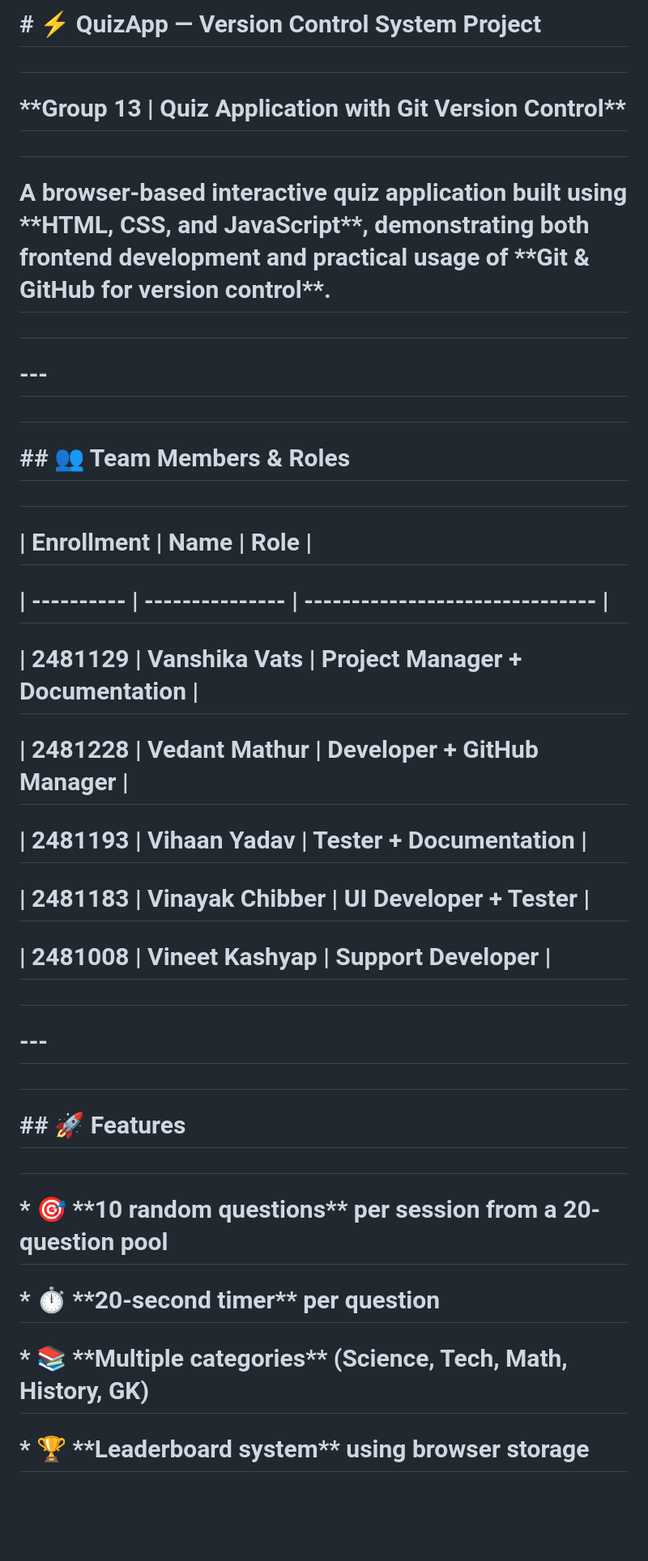
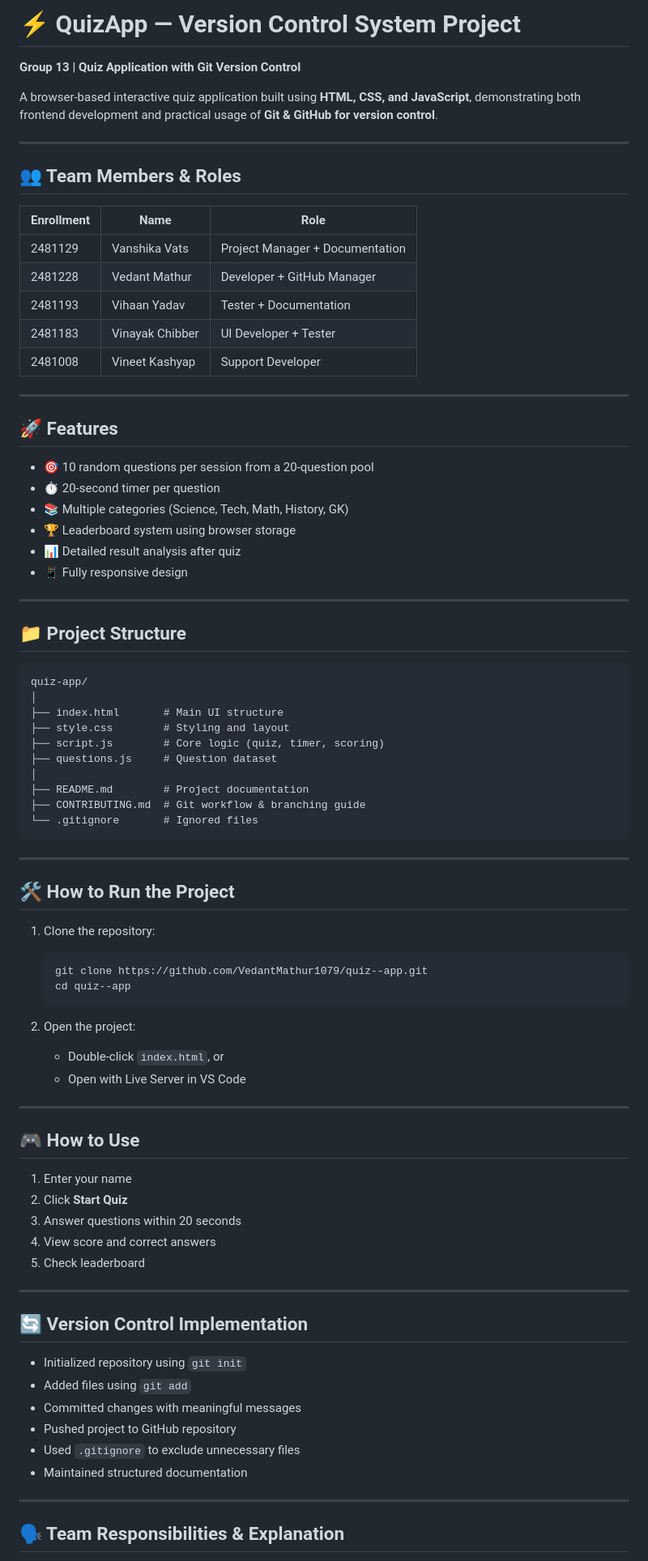
Before and after one commit to VedantMathur1079/quiz--app, a Markdown page: README.md, the part around one of its changes. Shown at 81% size. GitHub-like rendering; blank space fills up the shorter version.

Commit message:
Fix README formatting and improve documentation

````diff
--- a/README.md
+++ b/README.md
@@ -1,52 +1,87 @@
-# \# ⚡ QuizApp — Version Control System Project
+# ⚡ QuizApp — Version Control System Project
 
-#
+**Group 13 | Quiz Application with Git Version Control**
 
-# \*\*Group 13 | Quiz Application with Git Version Control\*\*
+A browser-based interactive quiz application built using **HTML, CSS, and JavaScript**, demonstrating both frontend development and practical usage of **Git & GitHub for version control**.
 
-#
+---
 
-# A browser-based interactive quiz application built using \*\*HTML, CSS, and JavaScript\*\*, demonstrating both frontend development and practical usage of \*\*Git \& GitHub for version control\*\*.
+## 👥 Team Members & Roles
 
-#
+| Enrollment | Name            | Role                            |
+| ---------- | --------------- | ------------------------------- |
+| 2481129    | Vanshika Vats   | Project Manager + Documentation |
+| 2481228    | Vedant Mathur   | Developer + GitHub Manager      |
+| 2481193    | Vihaan Yadav    | Tester + Documentation          |
+| 2481183    | Vinayak Chibber | UI Developer + Tester           |
+| 2481008    | Vineet Kashyap  | Support Developer               |
 
-# \---
+---
 
-#
+## 🚀 Features
 
-# \## 👥 Team Members \& Roles
+* 🎯 10 random questions per session from a 20-question pool
+* ⏱️ 20-second timer per question
+* 📚 Multiple categories (Science, Tech, Math, History, GK)
+* 🏆 Leaderboard system using browser storage
+* 📊 Detailed result analysis after quiz
+* 📱 Fully responsive design
 
-#
+---
 
-# | Enrollment | Name            | Role                            |
+## 📁 Project Structure
 
-# | ---------- | --------------- | ------------------------------- |
+```
+quiz-app/
+│
+├── index.html       # Main UI structure
+├── style.css        # Styling and layout
+├── script.js        # Core logic (quiz, timer, scoring)
+├── questions.js     # Question dataset
+│
+├── README.md        # Project documentation
+├── CONTRIBUTING.md  # Git workflow & branching guide
+└── .gitignore       # Ignored files
+```
 
-# | 2481129    | Vanshika Vats   | Project Manager + Documentation |
+---
 
-# | 2481228    | Vedant Mathur   | Developer + GitHub Manager      |
+## 🛠️ How to Run the Project
 
-# | 2481193    | Vihaan Yadav    | Tester + Documentation          |
+1. Clone the repository:
 
-# | 2481183    | Vinayak Chibber | UI Developer + Tester           |
+   ```bash
+   git clone https://github.com/VedantMathur1079/quiz--app.git
+   cd quiz--app
+   ```
 
-# | 2481008    | Vineet Kashyap  | Support Developer               |
+2. Open the project:
 
-#
+   * Double-click `index.html`, or
+   * Open with Live Server in VS Code
 
-# \---
+---
 
-#
+## 🎮 How to Use
 
-# \## 🚀 Features
+1. Enter your name
+2. Click **Start Quiz**
+3. Answer questions within 20 seconds
+4. View score and correct answers
+5. Check leaderboard
 
-#
+---
 
-# \* 🎯 \*\*10 random questions\*\* per session from a 20-question pool
+## 🔄 Version Control Implementation
 
-# \* ⏱️ \*\*20-second timer\*\* per question
+* Initialized repository using `git init`
+* Added files using `git add`
+* Committed changes with meaningful messages
+* Pushed project to GitHub repository
+* Used `.gitignore` to exclude unnecessary files
+* Maintained structured documentation
 
-# \* 📚 \*\*Multiple categories\*\* (Science, Tech, Math, History, GK)
+---
 
-# \* 🏆 \*\*Leaderboard system\*\* using browser storage
+## 🗣️ Team Responsibilities & Explanation
 
````
Also changed, not shown: other parts of README.md (+31 -152 lines).
